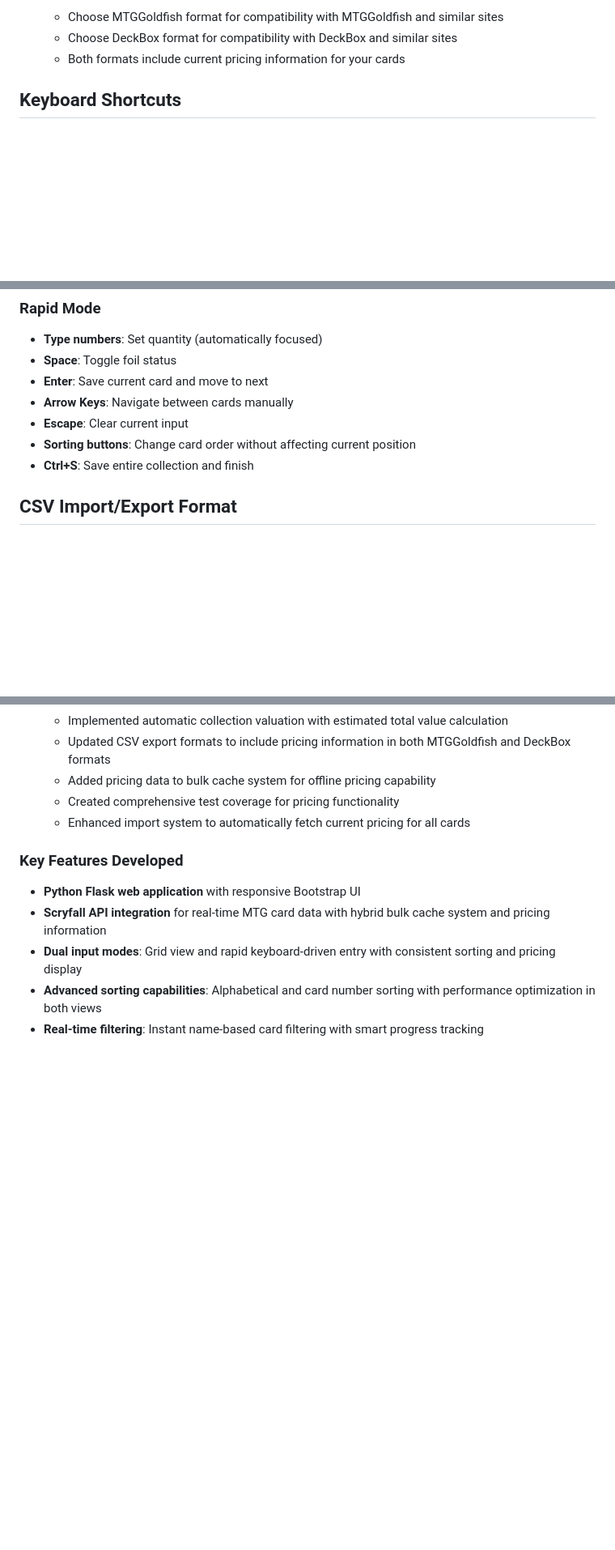
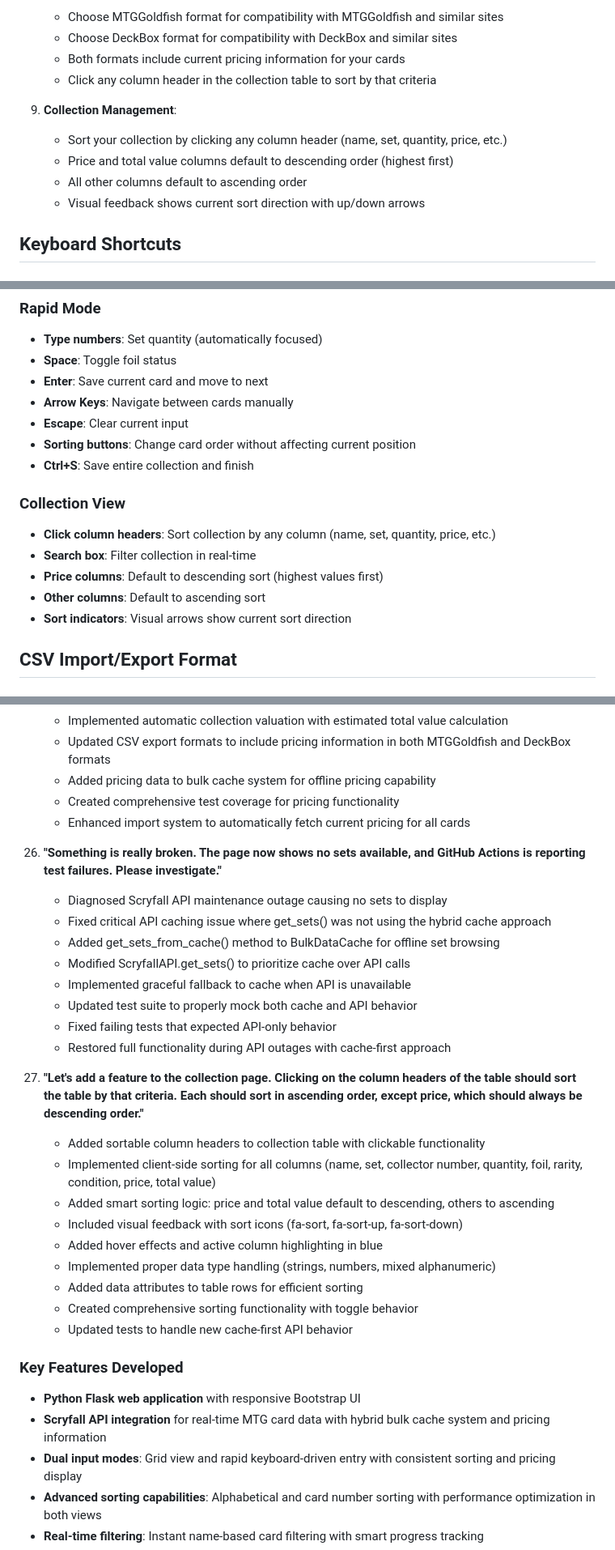
Before and after one commit to MattPicDev/mtg-collection-builder, a Markdown page: README.md, 3 parts joined by grey strips. Shown at 81% size. Rendered like a GitHub page; blank space fills up the shorter version.

Commit message:
Update README with collection table sorting and offline functionality documentation
- Add collection table sorting feature documentation in features list
- Update usage instructions to include collection sorting capabilities
- Add keyboard shortcuts section for collection view with sorting controls
- Document smart sorting behavior (price columns descending, others ascending)
- Add step 26 to AI-Generated Project section documenting API outage investigation
- Add step 27 documenting collection table sorting feature implementation
- Update key features list to include sortable collection interface
- Emphasize robust offline capability with cache-first approach
- Document comprehensive error handling and graceful API fallback
- Update development process summary to include offline functionality

```diff
--- a/README.md
+++ b/README.md
@@ -95,6 +96,13 @@ I have been extremely impressed with Copilot throughout this process.  It will m
    - Choose MTGGoldfish format for compatibility with MTGGoldfish and similar sites
    - Choose DeckBox format for compatibility with DeckBox and similar sites
    - Both formats include current pricing information for your cards
+   - Click any column header in the collection table to sort by that criteria
+
+8. **Collection Management**:
+   - Sort your collection by clicking any column header (name, set, quantity, price, etc.)
+   - Price and total value columns default to descending order (highest first)
+   - All other columns default to ascending order
+   - Visual feedback shows current sort direction with up/down arrows
 
 ## Keyboard Shortcuts
 
@@ -113,6 +121,13 @@ I have been extremely impressed with Copilot throughout this process.  It will m
 - **Escape**: Clear current input
 - **Sorting buttons**: Change card order without affecting current position
 - **Ctrl+S**: Save entire collection and finish
+
+### Collection View
+- **Click column headers**: Sort collection by any column (name, set, quantity, price, etc.)
+- **Search box**: Filter collection in real-time
+- **Price columns**: Default to descending sort (highest values first)
+- **Other columns**: Default to ascending sort
+- **Sort indicators**: Visual arrows show current sort direction
 
 ## CSV Import/Export Format
 
@@ -442,6 +457,27 @@ This project was entirely generated using **Claude 3.5 Sonnet** (Anthropic) thro
     - Created comprehensive test coverage for pricing functionality
     - Enhanced import system to automatically fetch current pricing for all cards
 
+26. **"Something is really broken. The page now shows no sets available, and GitHub Actions is reporting test failures. Please investigate."**
+    - Diagnosed Scryfall API maintenance outage causing no sets to display
+    - Fixed critical API caching issue where get_sets() was not using the hybrid cache approach
+    - Added get_sets_from_cache() method to BulkDataCache for offline set browsing
+    - Modified ScryfallAPI.get_sets() to prioritize cache over API calls
+    - Implemented graceful fallback to cache when API is unavailable
+    - Updated test suite to properly mock both cache and API behavior
+    - Fixed failing tests that expected API-only behavior
+    - Restored full functionality during API outages with cache-first approach
+
+27. **"Let's add a feature to the collection page. Clicking on the column headers of the table should sort the table by that criteria. Each should sort in ascending order, except price, which should always be descending order."**
+    - Added sortable column headers to collection table with clickable functionality
+    - Implemented client-side sorting for all columns (name, set, collector number, quantity, foil, rarity, condition, price, total value)
+    - Added smart sorting logic: price and total value default to descending, others to ascending
+    - Included visual feedback with sort icons (fa-sort, fa-sort-up, fa-sort-down)
+    - Added hover effects and active column highlighting in blue
+    - Implemented proper data type handling (strings, numbers, mixed alphanumeric)
+    - Added data attributes to table rows for efficient sorting
+    - Created comprehensive sorting functionality with toggle behavior
+    - Updated tests to handle new cache-first API behavior
+
 ### Key Features Developed
 - **Python Flask web application** with responsive Bootstrap UI
 - **Scryfall API integration** for real-time MTG card data with hybrid bulk cache system and pricing information
```
Also changed, not shown: other parts of README.md (+4 -1 lines).
